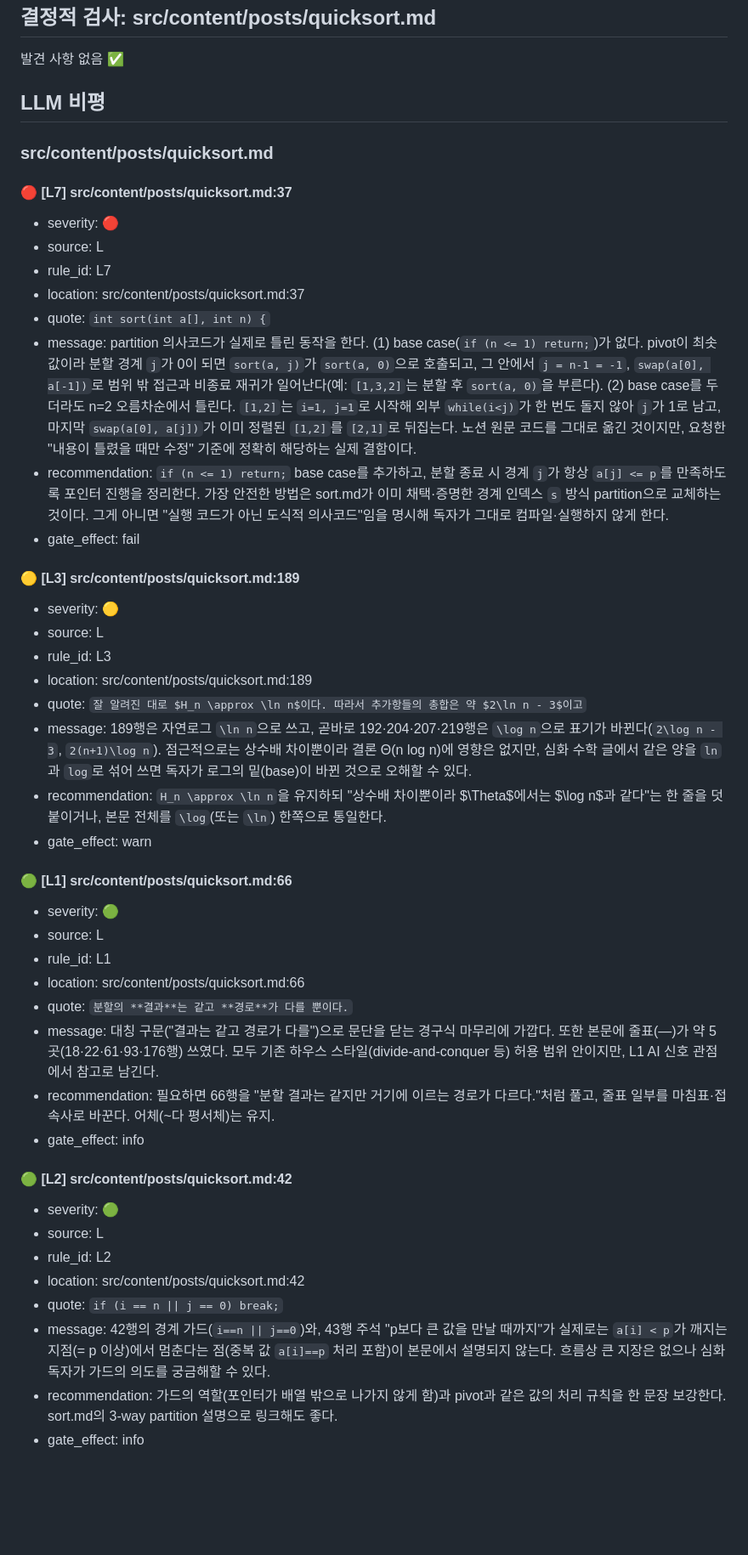
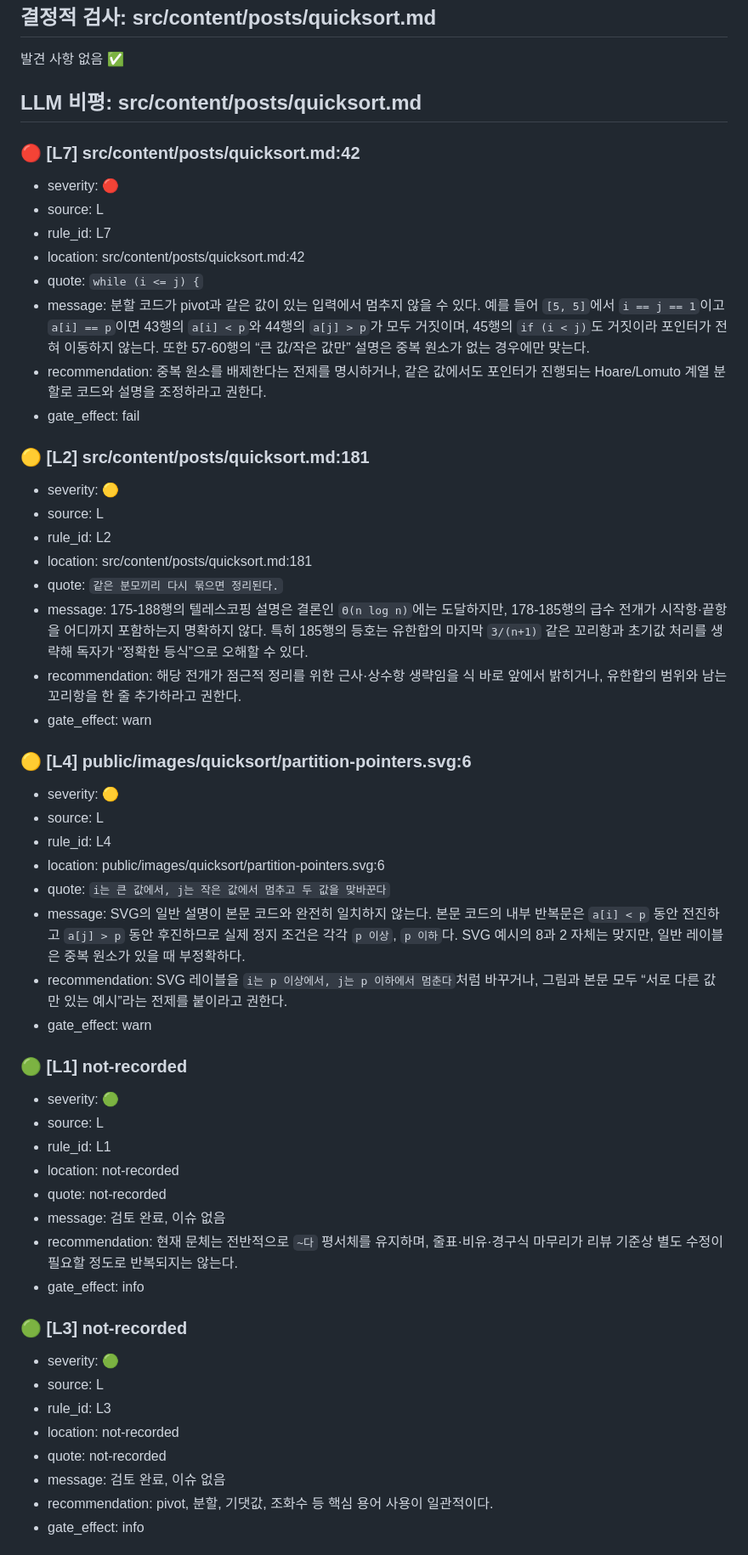
Before and after one commit to XsQuare01/XsQuare01.github.io, a Markdown page: docs/reviews/2026-06-27-quicksort.md, the part around one of its changes. Shown at 85% size. GitHub-like rendering; blank space fills up the shorter version.

```diff
--- a/docs/reviews/2026-06-27-quicksort.md
+++ b/docs/reviews/2026-06-27-quicksort.md
@@ -1,47 +1,60 @@
 ## 결정적 검사: src/content/posts/quicksort.md
 발견 사항 없음 ✅
 
-## LLM 비평
+## LLM 비평: src/content/posts/quicksort.md
 
-### src/content/posts/quicksort.md
+### 🔴 [L7] src/content/posts/quicksort.md:42
 
-#### 🔴 [L7] src/content/posts/quicksort.md:37
 - severity: 🔴
 - source: L
 - rule_id: L7
-- location: src/content/posts/quicksort.md:37
-- quote: `int sort(int a[], int n) {`
-- message: partition 의사코드가 실제로 틀린 동작을 한다. (1) base case(`if (n <= 1) return;`)가 없다. pivot이 최솟값이라 분할 경계 `j`가 0이 되면 `sort(a, j)`가 `sort(a, 0)`으로 호출되고, 그 안에서 `j = n-1 = -1`, `swap(a[0], a[-1])`로 범위 밖 접근과 비종료 재귀가 일어난다(예: `[1,3,2]`는 분할 후 `sort(a, 0)`을 부른다). (2) base case를 두더라도 n=2 오름차순에서 틀린다. `[1,2]`는 `i=1, j=1`로 시작해 외부 `while(i<j)`가 한 번도 돌지 않아 `j`가 1로 남고, 마지막 `swap(a[0], a[j])`가 이미 정렬된 `[1,2]`를 `[2,1]`로 뒤집는다. 노션 원문 코드를 그대로 옮긴 것이지만, 요청한 "내용이 틀렸을 때만 수정" 기준에 정확히 해당하는 실제 결함이다.
-- recommendation: `if (n <= 1) return;` base case를 추가하고, 분할 종료 시 경계 `j`가 항상 `a[j] <= p`를 만족하도록 포인터 진행을 정리한다. 가장 안전한 방법은 sort.md가 이미 채택·증명한 경계 인덱스 `s` 방식 partition으로 교체하는 것이다. 그게 아니면 "실행 코드가 아닌 도식적 의사코드"임을 명시해 독자가 그대로 컴파일·실행하지 않게 한다.
+- location: src/content/posts/quicksort.md:42
+- quote: `while (i <= j) {`
+- message: 분할 코드가 pivot과 같은 값이 있는 입력에서 멈추지 않을 수 있다. 예를 들어 `[5, 5]`에서 `i == j == 1`이고 `a[i] == p`이면 43행의 `a[i] < p`와 44행의 `a[j] > p`가 모두 거짓이며, 45행의 `if (i < j)`도 거짓이라 포인터가 전혀 이동하지 않는다. 또한 57-60행의 “큰 값/작은 값만” 설명은 중복 원소가 없는 경우에만 맞는다.
+- recommendation: 중복 원소를 배제한다는 전제를 명시하거나, 같은 값에서도 포인터가 진행되는 Hoare/Lomuto 계열 분할로 코드와 설명을 조정하라고 권한다.
 - gate_effect: fail
 
-#### 🟡 [L3] src/content/posts/quicksort.md:189
+### 🟡 [L2] src/content/posts/quicksort.md:181
+
 - severity: 🟡
 - source: L
-- rule_id: L3
-- location: src/content/posts/quicksort.md:189
-- quote: `잘 알려진 대로 $H_n \approx \ln n$이다. 따라서 추가항들의 총합은 약 $2\ln n - 3$이고`
-- message: 189행은 자연로그 `\ln n`으로 쓰고, 곧바로 192·204·207·219행은 `\log n`으로 표기가 바뀐다(`2\log n - 3`, `2(n+1)\log n`). 점근적으로는 상수배 차이뿐이라 결론 Θ(n log n)에 영향은 없지만, 심화 수학 글에서 같은 양을 `ln`과 `log`로 섞어 쓰면 독자가 로그의 밑(base)이 바뀐 것으로 오해할 수 있다.
-- recommendation: `H_n \approx \ln n`을 유지하되 "상수배 차이뿐이라 $\Theta$에서는 $\log n$과 같다"는 한 줄을 덧붙이거나, 본문 전체를 `\log`(또는 `\ln`) 한쪽으로 통일한다.
+- rule_id: L2
+- location: src/content/posts/quicksort.md:181
+- quote: `같은 분모끼리 다시 묶으면 정리된다.`
+- message: 175-188행의 텔레스코핑 설명은 결론인 `Θ(n log n)`에는 도달하지만, 178-185행의 급수 전개가 시작항·끝항을 어디까지 포함하는지 명확하지 않다. 특히 185행의 등호는 유한합의 마지막 `3/(n+1)` 같은 꼬리항과 초기값 처리를 생략해 독자가 “정확한 등식”으로 오해할 수 있다.
+- recommendation: 해당 전개가 점근적 정리를 위한 근사·상수항 생략임을 식 바로 앞에서 밝히거나, 유한합의 범위와 남는 꼬리항을 한 줄 추가하라고 권한다.
 - gate_effect: warn
 
-#### 🟢 [L1] src/content/posts/quicksort.md:66
+### 🟡 [L4] public/images/quicksort/partition-pointers.svg:6
+
+- severity: 🟡
+- source: L
+- rule_id: L4
+- location: public/images/quicksort/partition-pointers.svg:6
+- quote: `i는 큰 값에서, j는 작은 값에서 멈추고 두 값을 맞바꾼다`
+- message: SVG의 일반 설명이 본문 코드와 완전히 일치하지 않는다. 본문 코드의 내부 반복문은 `a[i] < p` 동안 전진하고 `a[j] > p` 동안 후진하므로 실제 정지 조건은 각각 `p 이상`, `p 이하`다. SVG 예시의 8과 2 자체는 맞지만, 일반 레이블은 중복 원소가 있을 때 부정확하다.
+- recommendation: SVG 레이블을 `i는 p 이상에서, j는 p 이하에서 멈춘다`처럼 바꾸거나, 그림과 본문 모두 “서로 다른 값만 있는 예시”라는 전제를 붙이라고 권한다.
+- gate_effect: warn
+
+### 🟢 [L1] not-recorded
+
 - severity: 🟢
 - source: L
 - rule_id: L1
-- location: src/content/posts/quicksort.md:66
-- quote: `분할의 **결과**는 같고 **경로**가 다를 뿐이다.`
-- message: 대칭 구문("결과는 같고 경로가 다를")으로 문단을 닫는 경구식 마무리에 가깝다. 또한 본문에 줄표(—)가 약 5곳(18·22·61·93·176행) 쓰였다. 모두 기존 하우스 스타일(divide-and-conquer 등) 허용 범위 안이지만, L1 AI 신호 관점에서 참고로 남긴다.
-- recommendation: 필요하면 66행을 "분할 결과는 같지만 거기에 이르는 경로가 다르다."처럼 풀고, 줄표 일부를 마침표·접속사로 바꾼다. 어체(~다 평서체)는 유지.
+- location: not-recorded
+- quote: not-recorded
+- message: 검토 완료, 이슈 없음
+- recommendation: 현재 문체는 전반적으로 `~다` 평서체를 유지하며, 줄표·비유·경구식 마무리가 리뷰 기준상 별도 수정이 필요할 정도로 반복되지는 않는다.
 - gate_effect: info
 
-#### 🟢 [L2] src/content/posts/quicksort.md:42
+### 🟢 [L3] not-recorded
+
 - severity: 🟢
 - source: L
-- rule_id: L2
-- location: src/content/posts/quicksort.md:42
-- quote: `if (i == n || j == 0) break;`
-- message: 42행의 경계 가드(`i==n || j==0`)와, 43행 주석 "p보다 큰 값을 만날 때까지"가 실제로는 `a[i] < p`가 깨지는 지점(= p 이상)에서 멈춘다는 점(중복 값 `a[i]==p` 처리 포함)이 본문에서 설명되지 않는다. 흐름상 큰 지장은 없으나 심화 독자가 가드의 의도를 궁금해할 수 있다.
-- recommendation: 가드의 역할(포인터가 배열 밖으로 나가지 않게 함)과 pivot과 같은 값의 처리 규칙을 한 문장 보강한다. sort.md의 3-way partition 설명으로 링크해도 좋다.
+- rule_id: L3
+- location: not-recorded
+- quote: not-recorded
+- message: 검토 완료, 이슈 없음
+- recommendation: pivot, 분할, 기댓값, 조화수 등 핵심 용어 사용이 일관적이다.
 - gate_effect: info
 
```
Also changed, not shown: other parts of docs/reviews/2026-06-27-quicksort.md (+16 -32 lines), 1 other file.
